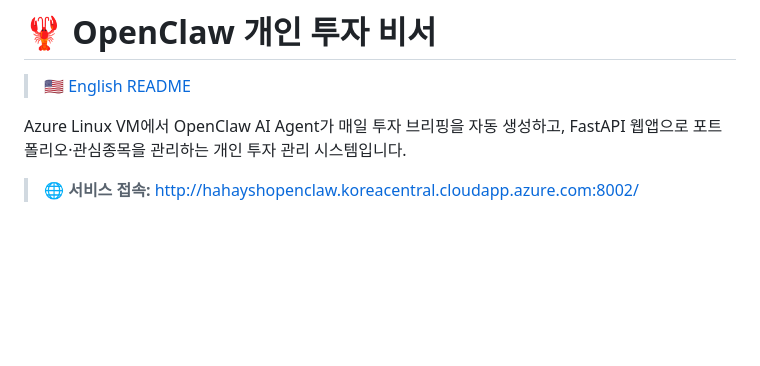
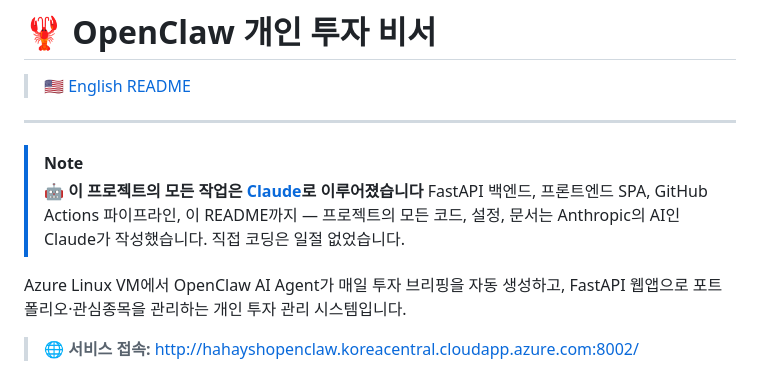
Before and after one commit to hahaysh/investment-assistant, a Markdown page: README.ko.md, the part around the change. GitHub-like rendering; blank space fills up the shorter version.

Commit message:
README에 Claude AI에 의해 작성된 내용 추가

```diff
--- a/README.ko.md
+++ b/README.ko.md
@@ -1,6 +1,12 @@
 # 🦞 OpenClaw 개인 투자 비서
 
 > 🇺🇸 [English README](README.md)
+
+---
+
+> [!NOTE]
+> **🤖 이 프로젝트의 모든 작업은 [Claude](https://claude.ai/code)로 이루어졌습니다**
+> FastAPI 백엔드, 프론트엔드 SPA, GitHub Actions 파이프라인, 이 README까지 — 프로젝트의 모든 코드, 설정, 문서는 Anthropic의 AI인 Claude가 작성했습니다. 직접 코딩은 일절 없었습니다.
 
 Azure Linux VM에서 OpenClaw AI Agent가 매일 투자 브리핑을 자동 생성하고, FastAPI 웹앱으로 포트폴리오·관심종목을 관리하는 개인 투자 관리 시스템입니다.
 
```
Also changed, not shown: README.md (+6 -0 lines).
